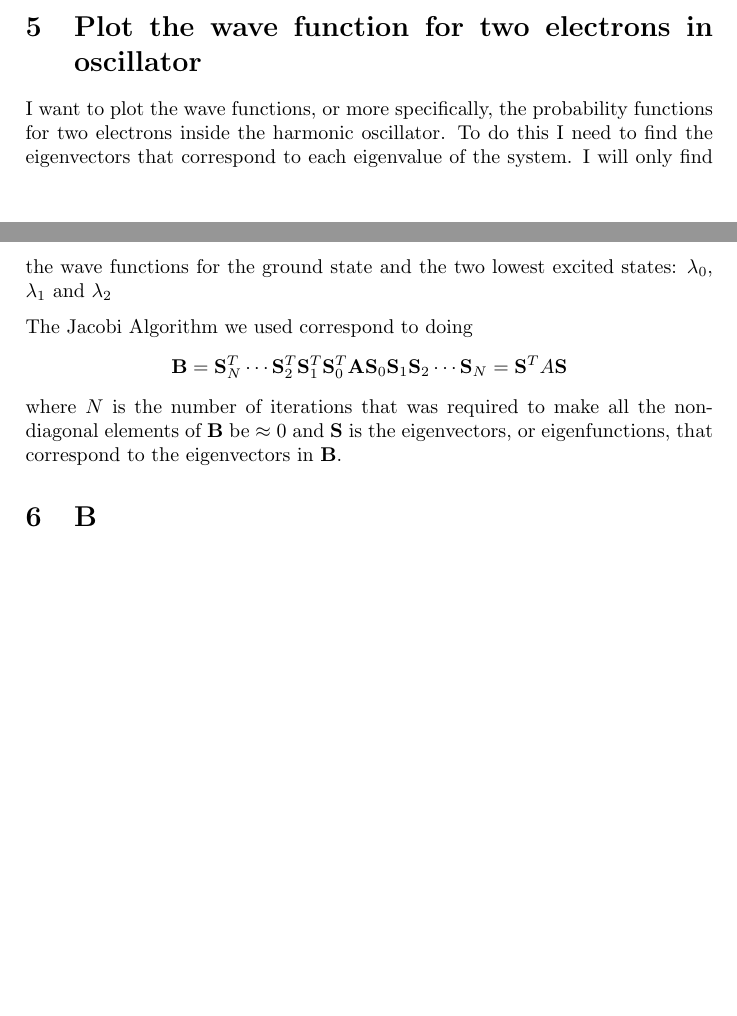
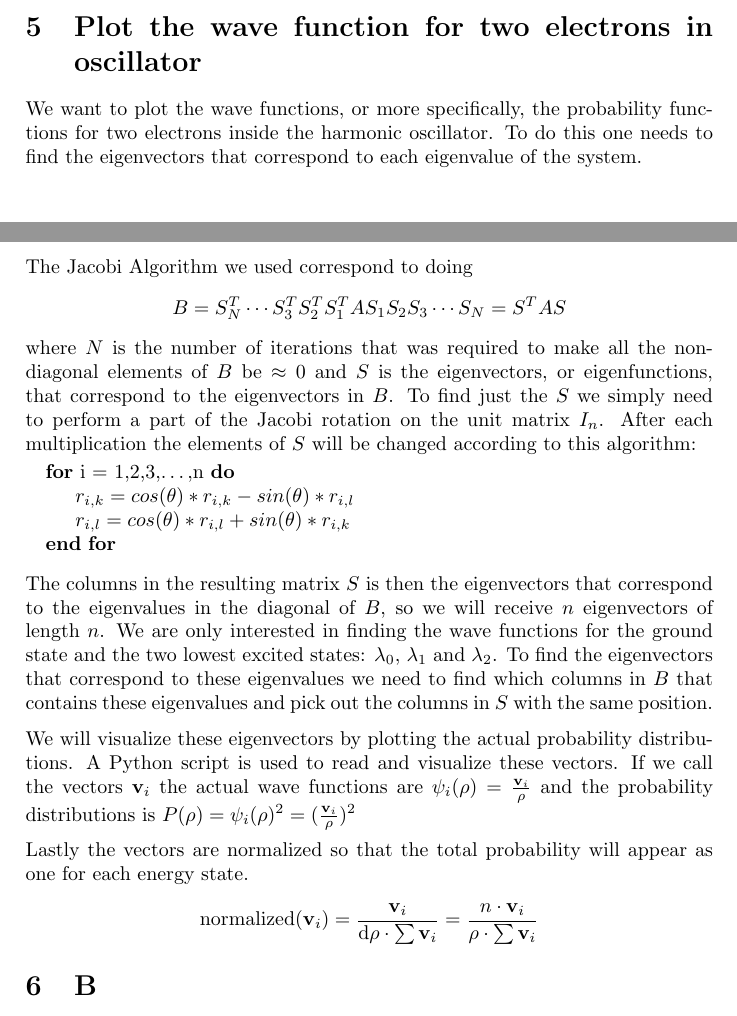
Before and after one commit to PaulMag/FYS3150_project2, a LaTeX document (tex/main.tex, which reads tex/d.tex): two parts of pages 4 and 5 of 7 before the commit and two parts of pages 4 and 5 of 8 after it, joined at a grey line, cut so that both start at the same text, the shorter picture padded with empty space. Compiled offline with pdfLaTeX.

Commit message:
Did exercise (d): Explained how to find and plot the eigenfunctions for two electrons. Results not included yet.

```diff
--- a/tex/d.tex
+++ b/tex/d.tex
@@ -3,20 +3,27 @@
 % Task d: Plot the wave function for two electrons as functions of the relative
 % coordinate r.
 
-I want to plot the wave functions, or more specifically, the probability
-functions for two electrons inside the harmonic oscillator.
-To do this I need to find the eigenvectors that correspond to each eigenvalue
-of the system. I will only find the wave functions for the ground state and the two lowest
-excited states: $\lambda_0$, $\lambda_1$ and $\lambda_2$
+We want to plot the wave functions, or more specifically, the probability functions for two electrons inside the harmonic oscillator. To do this one needs to find the eigenvectors that correspond to each eigenvalue of the system.
 
 The Jacobi Algorithm we used correspond to doing
 $$
-\mathbf{B} = \mathbf{S}^T_N \cdots \mathbf{S}^T_2 \mathbf{S}^T_1 \mathbf{S}^T_0
-             \mathbf{A}
-             \mathbf{S}_0 \mathbf{S}_1 \mathbf{S}_2 \cdots \mathbf{S}_N
-           = \mathbf{S}^T A \mathbf{S}
+B = S^T_N \cdots S^T_3 \\ S^T_2 \\ S^T_1 \\ A \\ S_1 \\ S_2 \\ S_3 \cdots S_N
+  = S^T A S
 $$
-where $N$ is the number of iterations that was required to make all the
-non-diagonal elements of $\mathbf{B}$ be $\approx 0$ and $\mathbf{S}$ is the
-eigenvectors, or eigenfunctions, that correspond to the eigenvectors in
-$\mathbf{B}$.
+where $N$ is the number of iterations that was required to make all the non-diagonal elements of $B$ be $\approx 0$ and $S$ is the eigenvectors, or eigenfunctions, that correspond to the eigenvectors in $B$. To find just the $S$ we simply need to perform a part of the Jacobi rotation on the unit matrix $I_n$. After each multiplication the elements of $S$ will be changed according to this algorithm:
+\begin{algorithmic}
+    \For{i = 1,2,3,\dots,n}
+        \State$r_{i,k} = cos(\theta) * r_{i,k} - sin(\theta) * r_{i,l}$
+		\State$r_{i,l} = cos(\theta) * r_{i,l} + sin(\theta) * r_{i,k}$
+    \EndFor
+\end{algorithmic}
+The columns in the resulting matrix $S$ is then the eigenvectors that correspond to the eigenvalues in the diagonal of $B$, so we will receive $n$ eigenvectors of length $n$. We are only interested in finding the wave functions for the ground state and the two lowest excited states: $\lambda_0$, $\lambda_1$ and $\lambda_2$. To find the eigenvectors that correspond to these eigenvalues we need to find which columns in $B$ that contains these eigenvalues and pick out the columns in $S$ with the same position.
+
+We will visualize these eigenvectors by plotting the actual probability distributions. A Python script is used to read and visualize these vectors. If we call the vectors $\mathbf{v}_i$ the actual wave functions are $\psi_i(\rho) = \frac{\mathbf{v}_i}{\rho}$ and the probability distributions is $P(\rho) = \psi_i(\rho)^2 = ( \frac{\mathbf{v}_i}{\rho} )^2$
+
+Lastly the vectors are normalized so that the total probability will appear as one for each energy state.
+$$
+\mathrm{normalized}(\mathbf{v}_i)
+= \frac{\mathbf{v}_i}{\mathrm{d}\rho \cdot \sum \mathbf{v}_i }
+= \frac{n \cdot \mathbf{v}_i}{\rho \cdot \sum \mathbf{v}_i }
+$$
```
